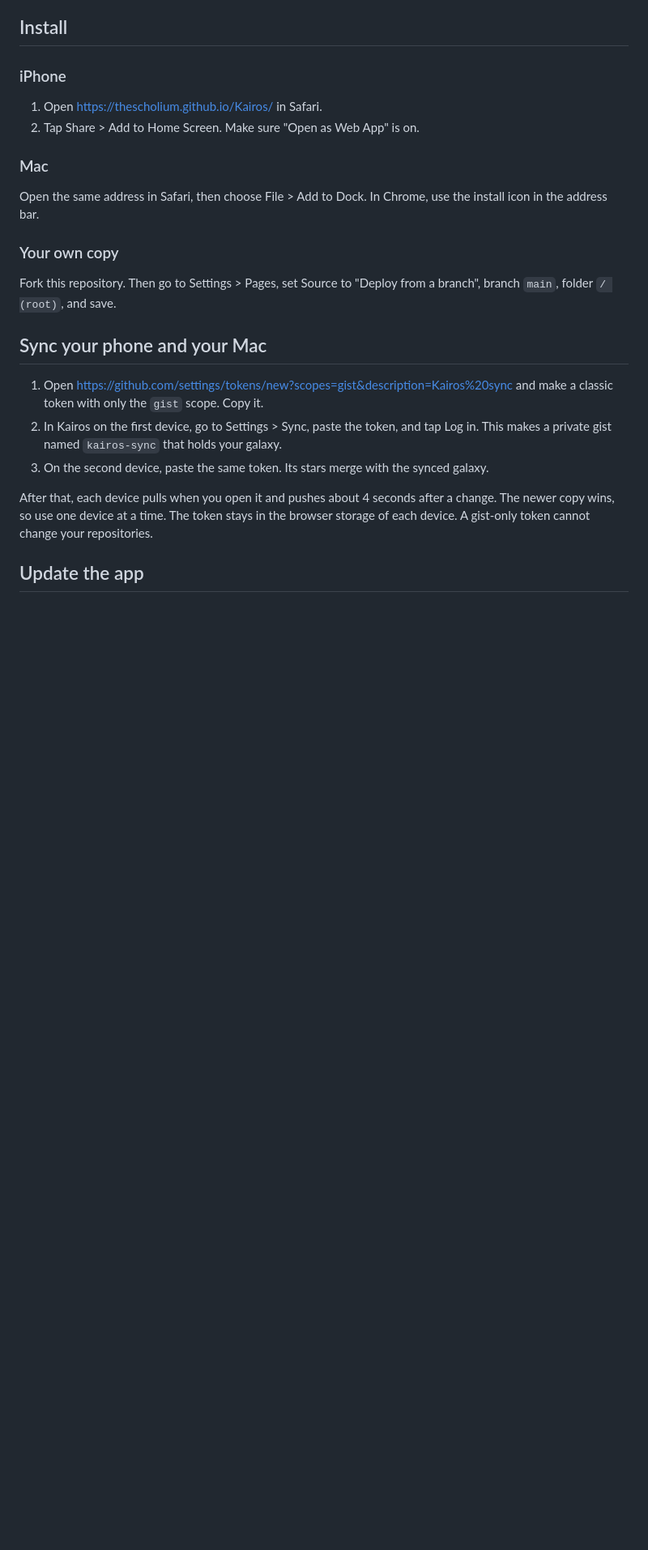
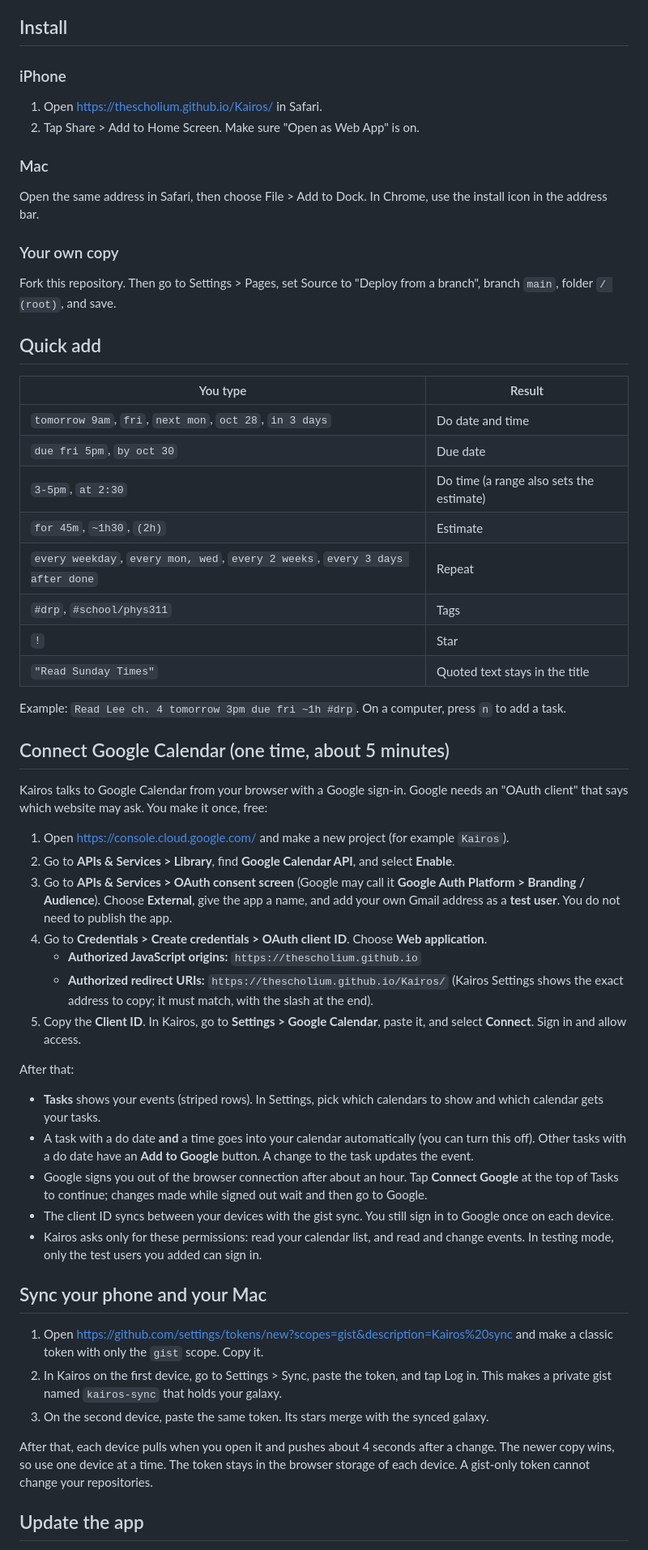
Before and after one commit to TheScholium/Kairos, a Markdown page: README.md, the part around one of its changes. Shown at 81% size. Drawn GitHub-style; blank space fills up the shorter version.

```diff
--- a/README.md
+++ b/README.md
@@ -50,6 +62,41 @@ Open the same address in Safari, then choose File > Add to Dock. In Chrome, use
 
 Fork this repository. Then go to Settings > Pages, set Source to "Deploy from a branch", branch `main`, folder `/ (root)`, and save.
 
+## Quick add
+
+| You type | Result |
+|---|---|
+| `tomorrow 9am`, `fri`, `next mon`, `oct 28`, `in 3 days` | Do date and time |
+| `due fri 5pm`, `by oct 30` | Due date |
+| `3-5pm`, `at 2:30` | Do time (a range also sets the estimate) |
+| `for 45m`, `~1h30`, `(2h)` | Estimate |
+| `every weekday`, `every mon, wed`, `every 2 weeks`, `every 3 days after done` | Repeat |
+| `#drp`, `#school/phys311` | Tags |
+| `!` | Star |
+| `"Read Sunday Times"` | Quoted text stays in the title |
+
+Example: `Read Lee ch. 4 tomorrow 3pm due fri ~1h #drp`. On a computer, press `n` to add a task.
+
+## Connect Google Calendar (one time, about 5 minutes)
+
+Kairos talks to Google Calendar from your browser with a Google sign-in. Google needs an "OAuth client" that says which website may ask. You make it once, free:
+
+1. Open https://console.cloud.google.com/ and make a new project (for example `Kairos`).
+2. Go to **APIs & Services > Library**, find **Google Calendar API**, and select **Enable**.
+3. Go to **APIs & Services > OAuth consent screen** (Google may call it **Google Auth Platform > Branding / Audience**). Choose **External**, give the app a name, and add your own Gmail address as a **test user**. You do not need to publish the app.
+4. Go to **Credentials > Create credentials > OAuth client ID**. Choose **Web application**.
+   - **Authorized JavaScript origins:** `https://thescholium.github.io`
+   - **Authorized redirect URIs:** `https://thescholium.github.io/Kairos/` (Kairos Settings shows the exact address to copy; it must match, with the slash at the end).
+5. Copy the **Client ID**. In Kairos, go to **Settings > Google Calendar**, paste it, and select **Connect**. Sign in and allow access.
+
+After that:
+
+- **Tasks** shows your events (striped rows). In Settings, pick which calendars to show and which calendar gets your tasks.
+- A task with a do date **and** a time goes into your calendar automatically (you can turn this off). Other tasks with a do date have an **Add to Google** button. A change to the task updates the event.
+- Google signs you out of the browser connection after about an hour. Tap **Connect Google** at the top of Tasks to continue; changes made while signed out wait and then go to Google.
+- The client ID syncs between your devices with the gist sync. You still sign in to Google once on each device.
+- Kairos asks only for these permissions: read your calendar list, and read and change events. In testing mode, only the test users you added can sign in.
+
 ## Sync your phone and your Mac
 
 1. Open https://github.com/settings/tokens/new?scopes=gist&description=Kairos%20sync and make a classic token with only the `gist` scope. Copy it.
```
Also changed, not shown: other parts of README.md (+22 -7 lines), docs/desktop-tasks.png (added), docs/phone-task-detail.png (added), docs/phone-tasks-today.png (added), docs/phone-tasks-week.png (added), 3 other files.
